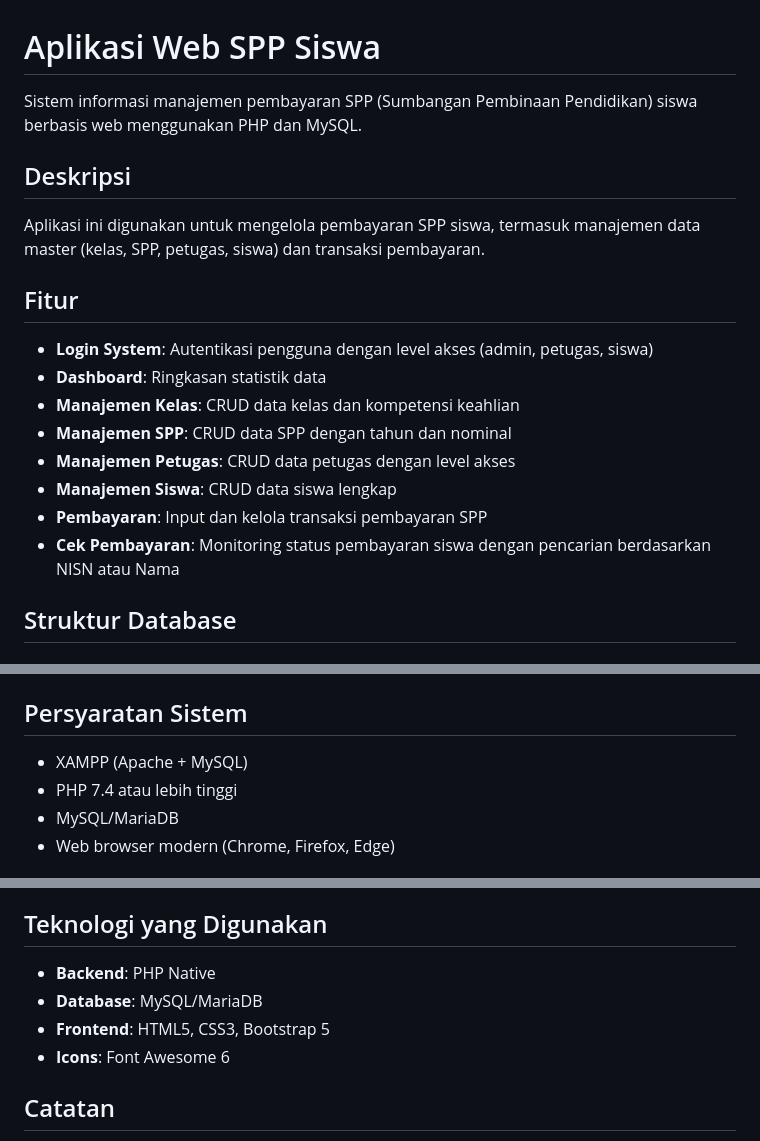
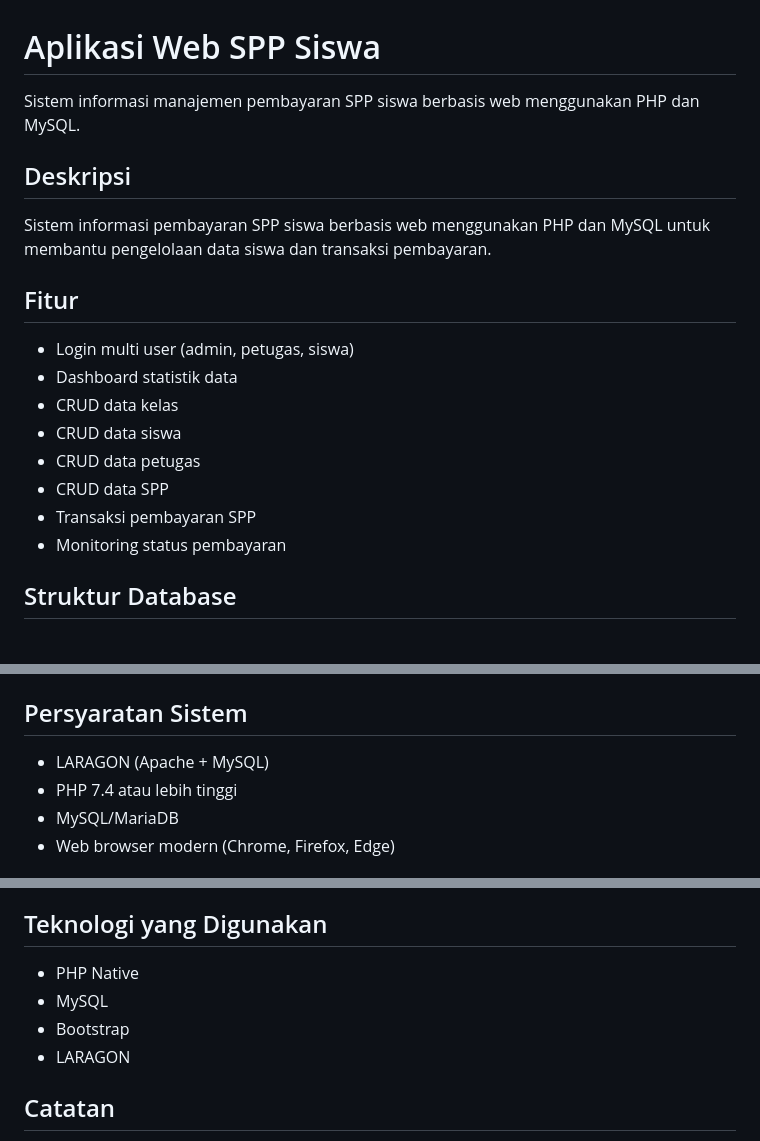
Before and after one commit to muginasikhatun/SPP-Siswa, a Markdown page: README.md, 3 parts joined by grey strips. Rendered like a GitHub page.

```diff
--- a/README.md
+++ b/README.md
@@ -1,21 +1,21 @@
 # Aplikasi Web SPP Siswa
 
-Sistem informasi manajemen pembayaran SPP (Sumbangan Pembinaan Pendidikan) siswa berbasis web menggunakan PHP dan MySQL.
+Sistem informasi manajemen pembayaran SPP siswa berbasis web menggunakan PHP dan MySQL.
 
 ## Deskripsi
 
-Aplikasi ini digunakan untuk mengelola pembayaran SPP siswa, termasuk manajemen data master (kelas, SPP, petugas, siswa) dan transaksi pembayaran.
+Sistem informasi pembayaran SPP siswa berbasis web menggunakan PHP dan MySQL untuk membantu pengelolaan data siswa dan transaksi pembayaran.
 
 ## Fitur
 
-- **Login System**: Autentikasi pengguna dengan level akses (admin, petugas, siswa)
-- **Dashboard**: Ringkasan statistik data
-- **Manajemen Kelas**: CRUD data kelas dan kompetensi keahlian
-- **Manajemen SPP**: CRUD data SPP dengan tahun dan nominal
-- **Manajemen Petugas**: CRUD data petugas dengan level akses
-- **Manajemen Siswa**: CRUD data siswa lengkap
-- **Pembayaran**: Input dan kelola transaksi pembayaran SPP
-- **Cek Pembayaran**: Monitoring status pembayaran siswa dengan pencarian berdasarkan NISN atau Nama
+- Login multi user (admin, petugas, siswa)
+- Dashboard statistik data
+- CRUD data kelas
+- CRUD data siswa
+- CRUD data petugas
+- CRUD data SPP
+- Transaksi pembayaran SPP
+- Monitoring status pembayaran
 
 ## Struktur Database
 
@@ -70,7 +70,7 @@ Aplikasi ini digunakan untuk mengelola pembayaran SPP siswa, termasuk manajemen
 
 ## Persyaratan Sistem
 
-- XAMPP (Apache + MySQL)
+- LARAGON (Apache + MySQL)
 - PHP 7.4 atau lebih tinggi
 - MySQL/MariaDB
 - Web browser modern (Chrome, Firefox, Edge)
@@ -148,10 +148,10 @@ SPP-Siswa/
 
 ## Teknologi yang Digunakan
 
-- **Backend**: PHP Native
-- **Database**: MySQL/MariaDB
-- **Frontend**: HTML5, CSS3, Bootstrap 5
-- **Icons**: Font Awesome 6
+- PHP Native
+- MySQL
+- Bootstrap
+- LARAGON
 
 ## Catatan
 
```
